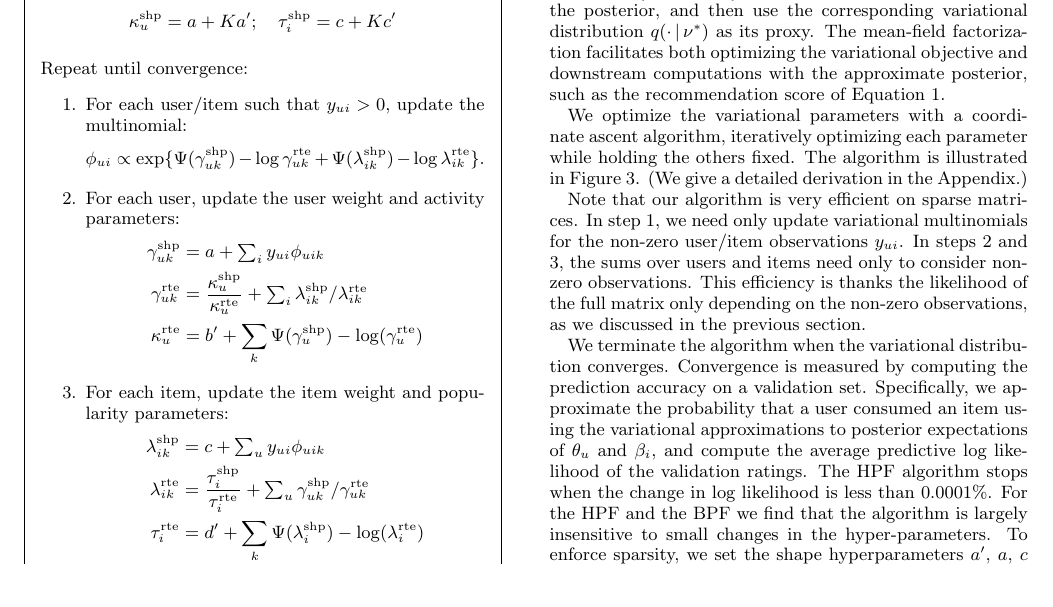
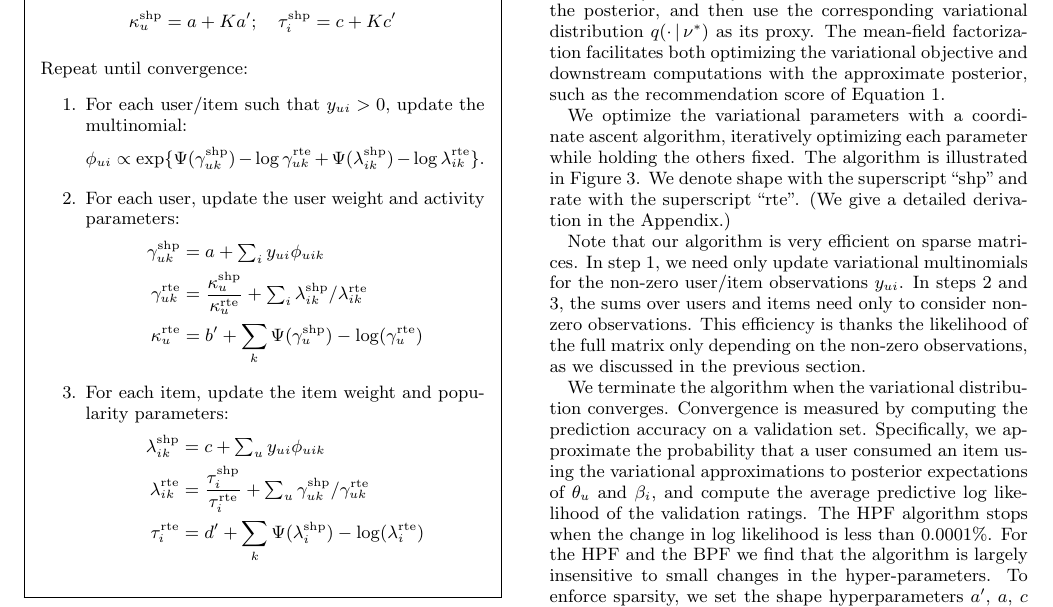
Before and after one commit to premgopalan/hgaprec, a LaTeX paper (KDD-paper/bpf-kdd.tex, which reads KDD-paper/inference.tex): part of page 5 of 9, cut so that both start at the same text, the shorter picture padded with empty space. Compiled offline with pdfLaTeX.

Commit message:
inference

```diff
--- a/KDD-paper/inference.tex
+++ b/KDD-paper/inference.tex
@@ -157,8 +157,9 @@ the recommendation score of \myeq{score}.
 
 We optimize the variational parameters with a coordinate ascent
 algorithm, iteratively optimizing each parameter while holding the
-others fixed.  The algorithm is illustrated in \myfig{batch}.  (We
-give a detailed derivation in the Appendix.)
+others fixed.  The algorithm is illustrated in \myfig{batch}. We
+denote shape with the superscript ``shp'' and rate with the
+superscript ``rte''.  (We give a detailed derivation in the Appendix.)
 
 Note that our algorithm is very efficient on sparse matrices. In step
 1, we need only update variational multinomials for the non-zero
```
